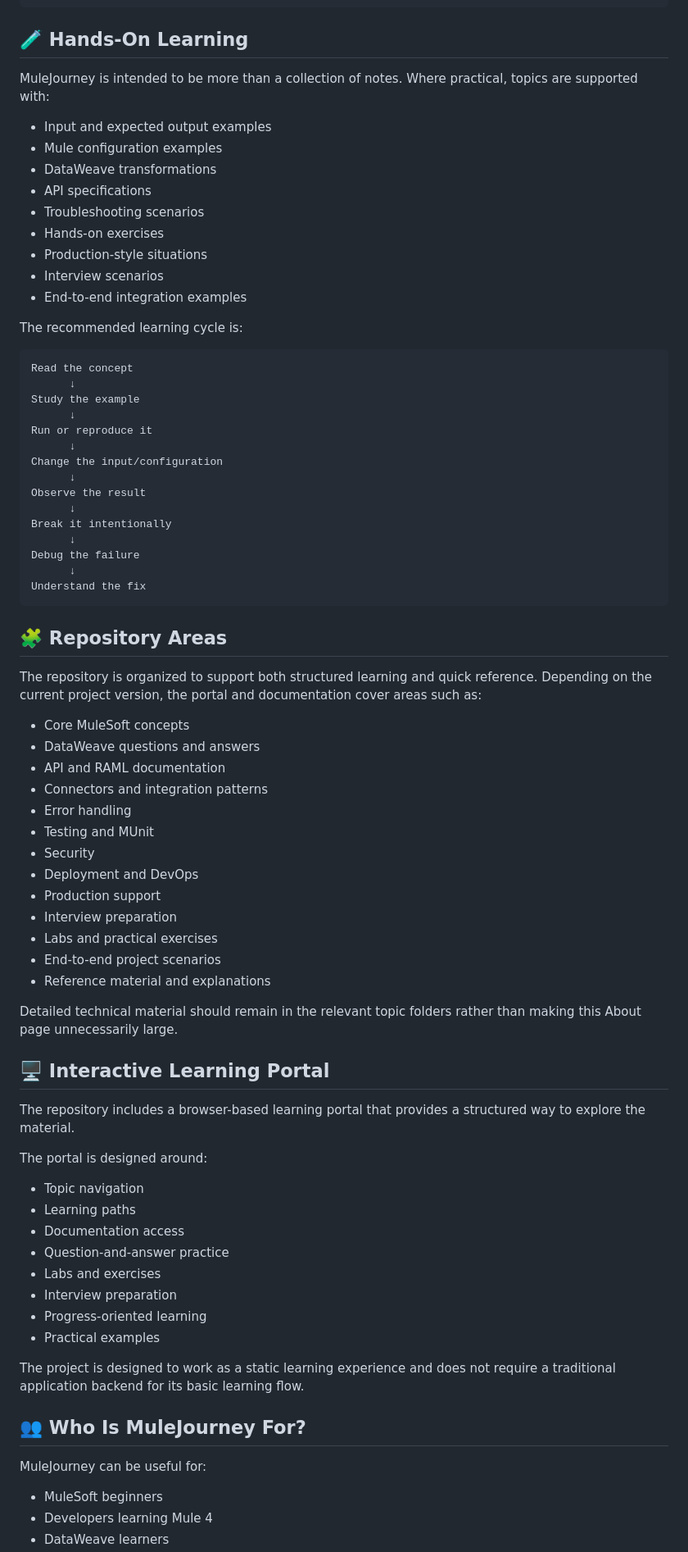
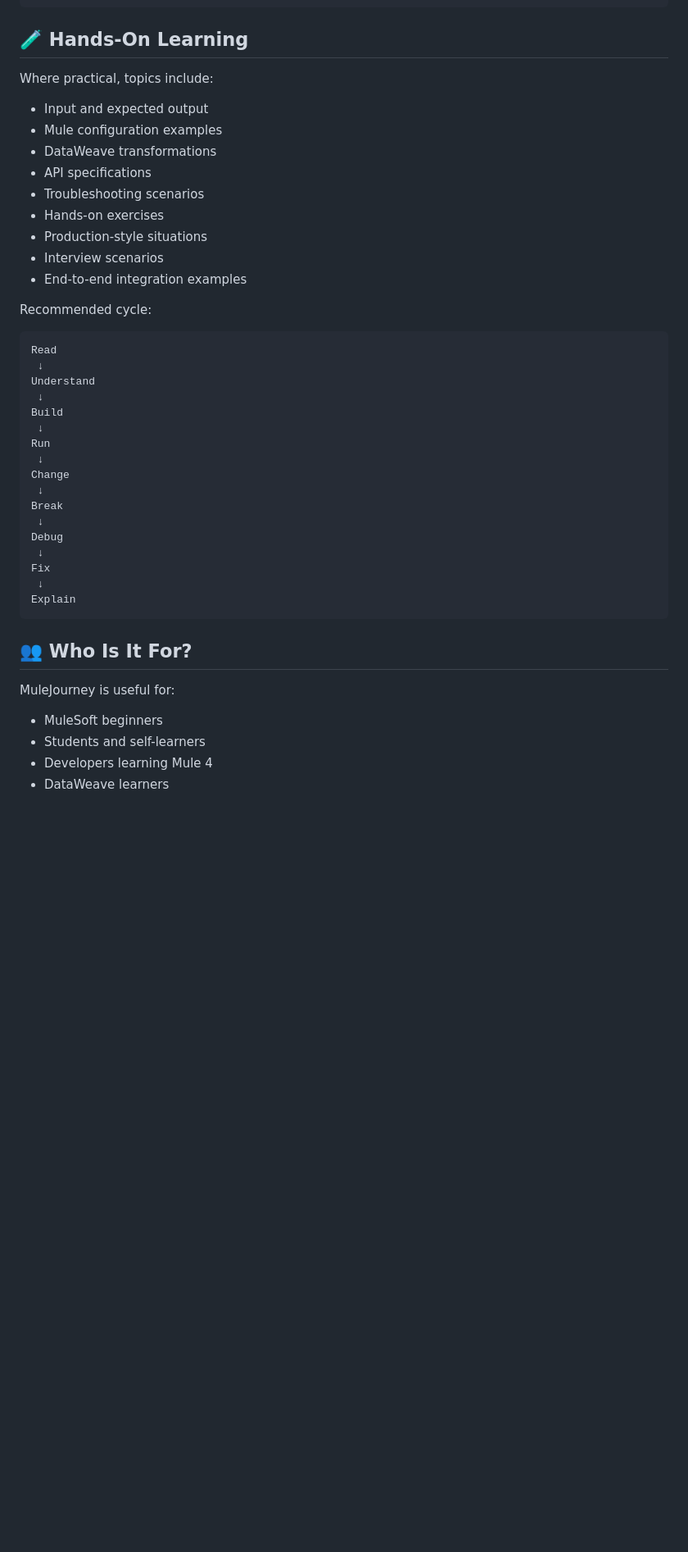
Before and after one commit to Narsing-s/mulesoft-end-to-end-guide, a Markdown page: ABOUT.md, the part around one of its changes. Shown at 82% size. Rendered like a GitHub page; blank space fills up the shorter version.

````diff
--- a/ABOUT.md
+++ b/ABOUT.md
@@ -151,9 +153,9 @@ End-to-End Capstone
 
 ## 🧪 Hands-On Learning
 
-MuleJourney is intended to be more than a collection of notes. Where practical, topics are supported with:
+Where practical, topics include:
 
-- Input and expected output examples
+- Input and expected output
 - Mule configuration examples
 - DataWeave transformations
 - API specifications
@@ -163,67 +165,33 @@ MuleJourney is intended to be more than a collection of notes. Where practical,
 - Interview scenarios
 - End-to-end integration examples
 
-The recommended learning cycle is:
+Recommended cycle:
 
 ```text
-Read the concept
-      ↓
-Study the example
-      ↓
-Run or reproduce it
-      ↓
-Change the input/configuration
-      ↓
-Observe the result
-      ↓
-Break it intentionally
-      ↓
-Debug the failure
-      ↓
-Understand the fix
+Read
+ ↓
+Understand
+ ↓
+Build
+ ↓
+Run
+ ↓
+Change
+ ↓
+Break
+ ↓
+Debug
+ ↓
+Fix
+ ↓
+Explain
 ```
 
-## 🧩 Repository Areas
+## 👥 Who Is It For?
 
-The repository is organized to support both structured learning and quick reference. Depending on the current project version, the portal and documentation cover areas such as:
-
-- Core MuleSoft concepts
-- DataWeave questions and answers
-- API and RAML documentation
-- Connectors and integration patterns
-- Error handling
-- Testing and MUnit
-- Security
-- Deployment and DevOps
-- Production support
-- Interview preparation
-- Labs and practical exercises
-- End-to-end project scenarios
-- Reference material and explanations
-
-Detailed technical material should remain in the relevant topic folders rather than making this About page unnecessarily large.
-
-## 🖥️ Interactive Learning Portal
-
-The repository includes a browser-based learning portal that provides a structured way to explore the material.
-
-The portal is designed around:
-
-- Topic navigation
-- Learning paths
-- Documentation access
-- Question-and-answer practice
-- Labs and exercises
-- Interview preparation
-- Progress-oriented learning
-- Practical examples
-
-The project is designed to work as a static learning experience and does not require a traditional application backend for its basic learning flow.
-
-## 👥 Who Is MuleJourney For?
-
-MuleJourney can be useful for:
+MuleJourney is useful for:
 
 - MuleSoft beginners
+- Students and self-learners
 - Developers learning Mule 4
 - DataWeave learners
````
Also changed, not shown: other parts of ABOUT.md (+94 -161 lines).
